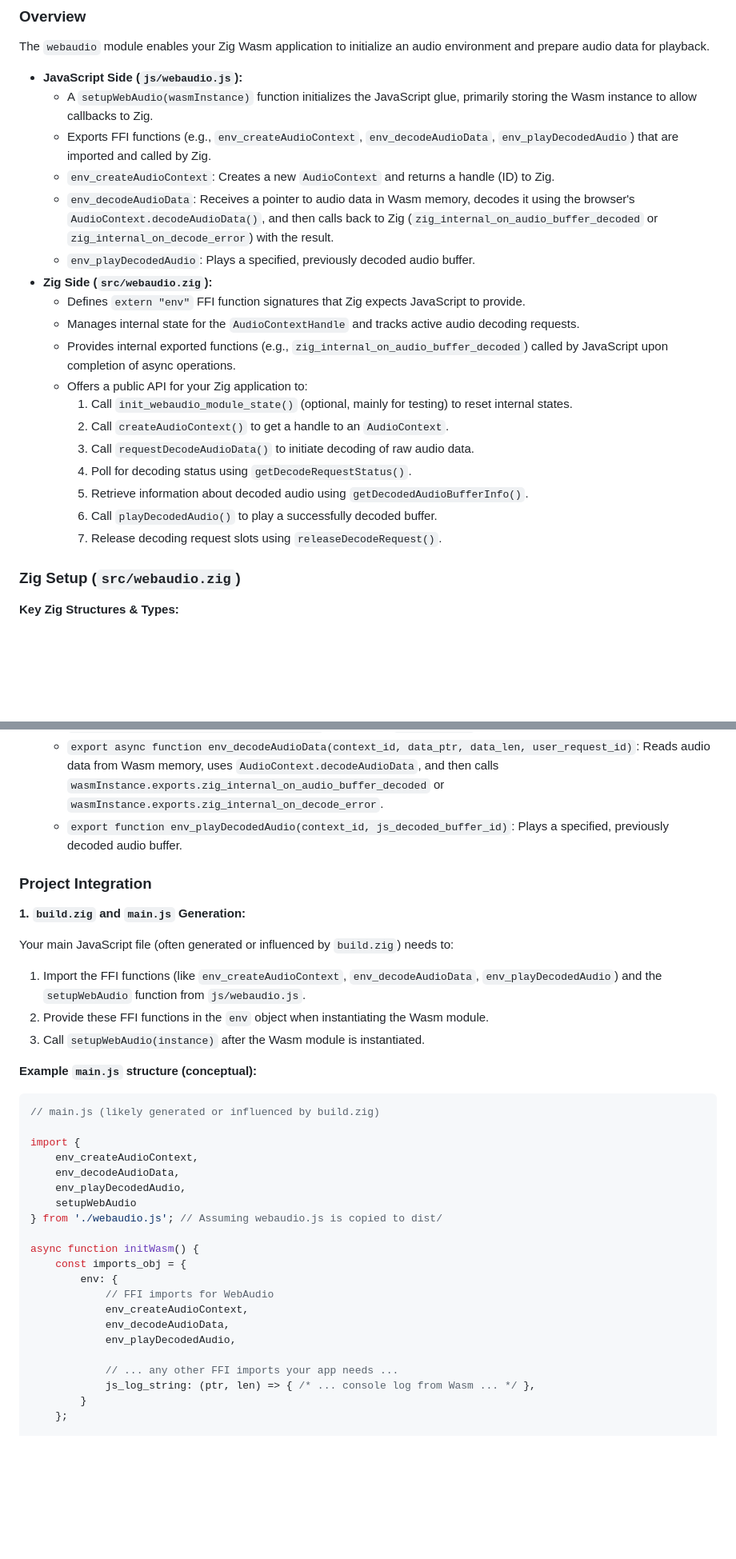
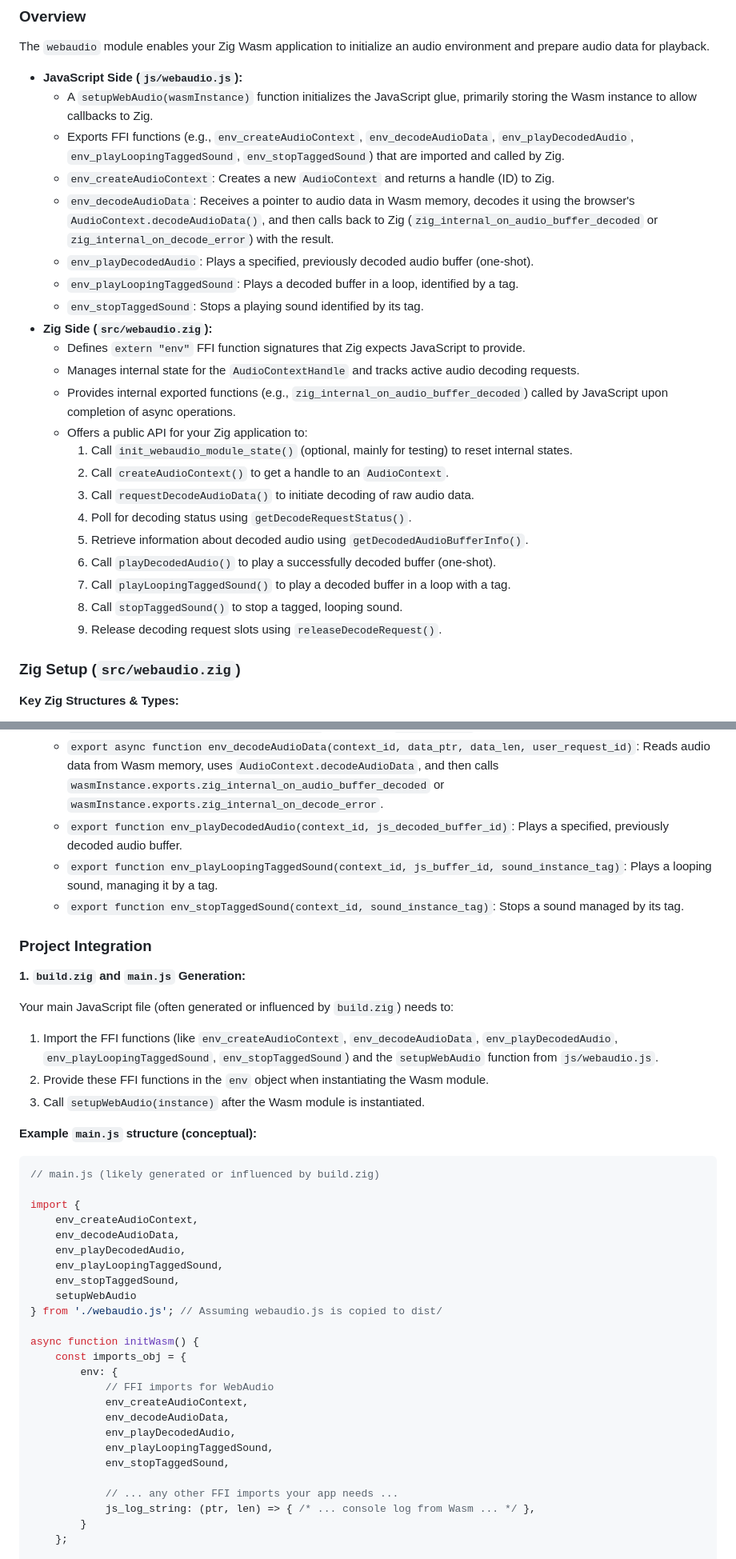
Before and after one commit to Hotschmoe/zig-wasm-ffi, a Markdown page: docs/webaudio_doc.md, 2 parts joined by grey strips. Shown at 80% size. Drawn GitHub-style; blank space fills up the shorter version.

```diff
--- a/docs/webaudio_doc.md
+++ b/docs/webaudio_doc.md
@@ -23,10 +24,12 @@ It relies on Zig calling FFI functions implemented in JavaScript, which then int
 The `webaudio` module enables your Zig Wasm application to initialize an audio environment and prepare audio data for playback.
 - **JavaScript Side (`js/webaudio.js`):**
     - A `setupWebAudio(wasmInstance)` function initializes the JavaScript glue, primarily storing the Wasm instance to allow callbacks to Zig.
-    - Exports FFI functions (e.g., `env_createAudioContext`, `env_decodeAudioData`, `env_playDecodedAudio`) that are imported and called by Zig.
+    - Exports FFI functions (e.g., `env_createAudioContext`, `env_decodeAudioData`, `env_playDecodedAudio`, `env_playLoopingTaggedSound`, `env_stopTaggedSound`) that are imported and called by Zig.
     - `env_createAudioContext`: Creates a new `AudioContext` and returns a handle (ID) to Zig.
     - `env_decodeAudioData`: Receives a pointer to audio data in Wasm memory, decodes it using the browser's `AudioContext.decodeAudioData()`, and then calls back to Zig (`zig_internal_on_audio_buffer_decoded` or `zig_internal_on_decode_error`) with the result.
-    - `env_playDecodedAudio`: Plays a specified, previously decoded audio buffer.
+    - `env_playDecodedAudio`: Plays a specified, previously decoded audio buffer (one-shot).
+    - `env_playLoopingTaggedSound`: Plays a decoded buffer in a loop, identified by a tag.
+    - `env_stopTaggedSound`: Stops a playing sound identified by its tag.
 - **Zig Side (`src/webaudio.zig`):**
     - Defines `extern "env"` FFI function signatures that Zig expects JavaScript to provide.
     - Manages internal state for the `AudioContextHandle` and tracks active audio decoding requests.
@@ -37,8 +40,10 @@ The `webaudio` module enables your Zig Wasm application to initialize an audio e
         3. Call `requestDecodeAudioData()` to initiate decoding of raw audio data.
         4. Poll for decoding status using `getDecodeRequestStatus()`.
         5. Retrieve information about decoded audio using `getDecodedAudioBufferInfo()`.
-        6. Call `playDecodedAudio()` to play a successfully decoded buffer.
-        7. Release decoding request slots using `releaseDecodeRequest()`.
+        6. Call `playDecodedAudio()` to play a successfully decoded buffer (one-shot).
+        7. Call `playLoopingTaggedSound()` to play a decoded buffer in a loop with a tag.
+        8. Call `stopTaggedSound()` to stop a tagged, looping sound.
+        9. Release decoding request slots using `releaseDecodeRequest()`.
 
 ### Zig Setup (`src/webaudio.zig`)
 
@@ -80,13 +89,15 @@ These functions are `pub export` in `src/webaudio.zig`.
     - `export function env_createAudioContext()`: Creates an `AudioContext`, stores it, and returns an ID.
     - `export async function env_decodeAudioData(context_id, data_ptr, data_len, user_request_id)`: Reads audio data from Wasm memory, uses `AudioContext.decodeAudioData`, and then calls `wasmInstance.exports.zig_internal_on_audio_buffer_decoded` or `wasmInstance.exports.zig_internal_on_decode_error`.
     - `export function env_playDecodedAudio(context_id, js_decoded_buffer_id)`: Plays a specified, previously decoded audio buffer.
+    - `export function env_playLoopingTaggedSound(context_id, js_buffer_id, sound_instance_tag)`: Plays a looping sound, managing it by a tag.
+    - `export function env_stopTaggedSound(context_id, sound_instance_tag)`: Stops a sound managed by its tag.
 
 ### Project Integration
 
 **1. `build.zig` and `main.js` Generation:**
 
 Your main JavaScript file (often generated or influenced by `build.zig`) needs to:
-1. Import the FFI functions (like `env_createAudioContext`, `env_decodeAudioData`, `env_playDecodedAudio`) and the `setupWebAudio` function from `js/webaudio.js`.
+1. Import the FFI functions (like `env_createAudioContext`, `env_decodeAudioData`, `env_playDecodedAudio`, `env_playLoopingTaggedSound`, `env_stopTaggedSound`) and the `setupWebAudio` function from `js/webaudio.js`.
 2. Provide these FFI functions in the `env` object when instantiating the Wasm module.
 3. Call `setupWebAudio(instance)` after the Wasm module is instantiated.
 
@@ -99,6 +110,8 @@ import {
     env_createAudioContext,
     env_decodeAudioData,
     env_playDecodedAudio,
+    env_playLoopingTaggedSound,
+    env_stopTaggedSound,
     setupWebAudio
 } from './webaudio.js'; // Assuming webaudio.js is copied to dist/
 
@@ -109,6 +122,8 @@ async function initWasm() {
             env_createAudioContext,
             env_decodeAudioData,
             env_playDecodedAudio,
+            env_playLoopingTaggedSound,
+            env_stopTaggedSound,
 
             // ... any other FFI imports your app needs ...
             js_log_string: (ptr, len) => { /* ... console log from Wasm ... */ },
```
Also changed, not shown: other parts of docs/webaudio_doc.md (+7 -2 lines).
